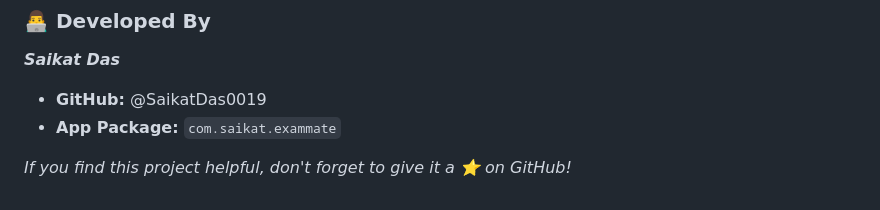
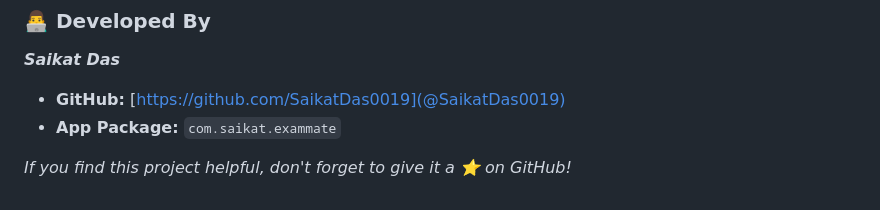
Before and after one commit to SaikatDas0019/ExamMate2.0, a Markdown page: README.md, the part around the change. Drawn GitHub-style.

Commit message:
Update GitHub link format in README.md

```diff
--- a/README.md
+++ b/README.md
@@ -62,7 +62,7 @@ When deploying new updates to the Render live server, especially after modifying
 
 ### 👨‍💻 Developed By
 ***Saikat Das***
-* **GitHub:** @SaikatDas0019
+* **GitHub:** [https://github.com/SaikatDas0019](@SaikatDas0019)
 * **App Package:** `com.saikat.exammate`
 
 *If you find this project helpful, don't forget to give it a ⭐ on GitHub!*
```
